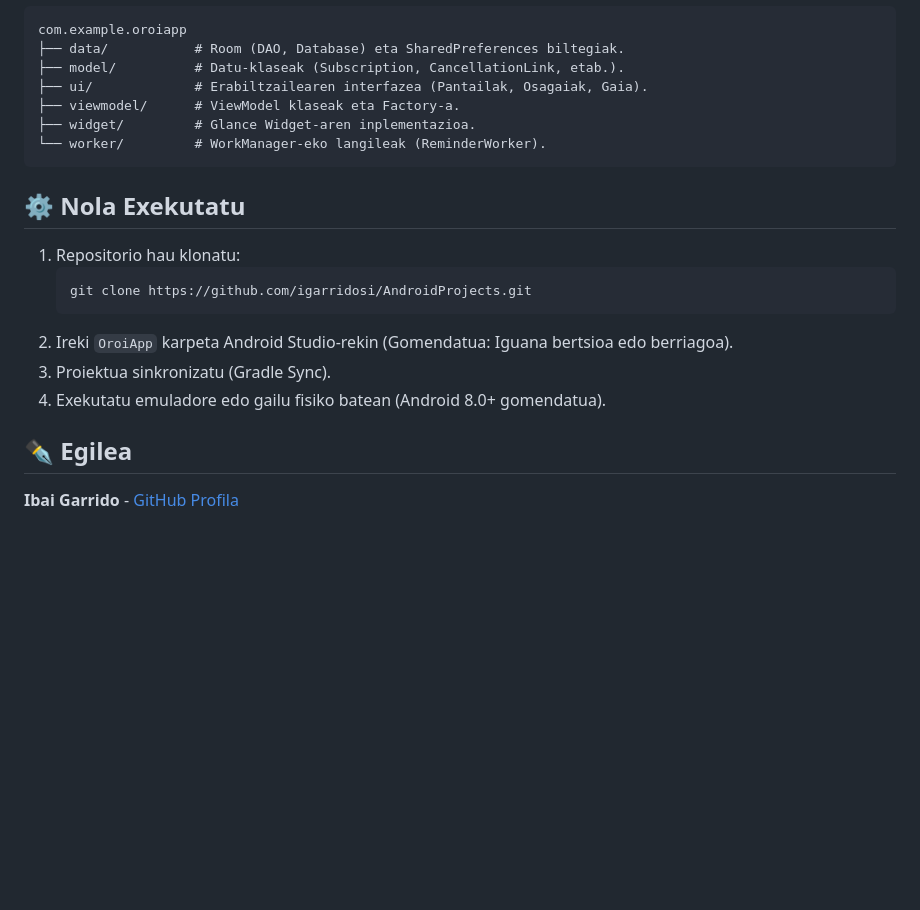
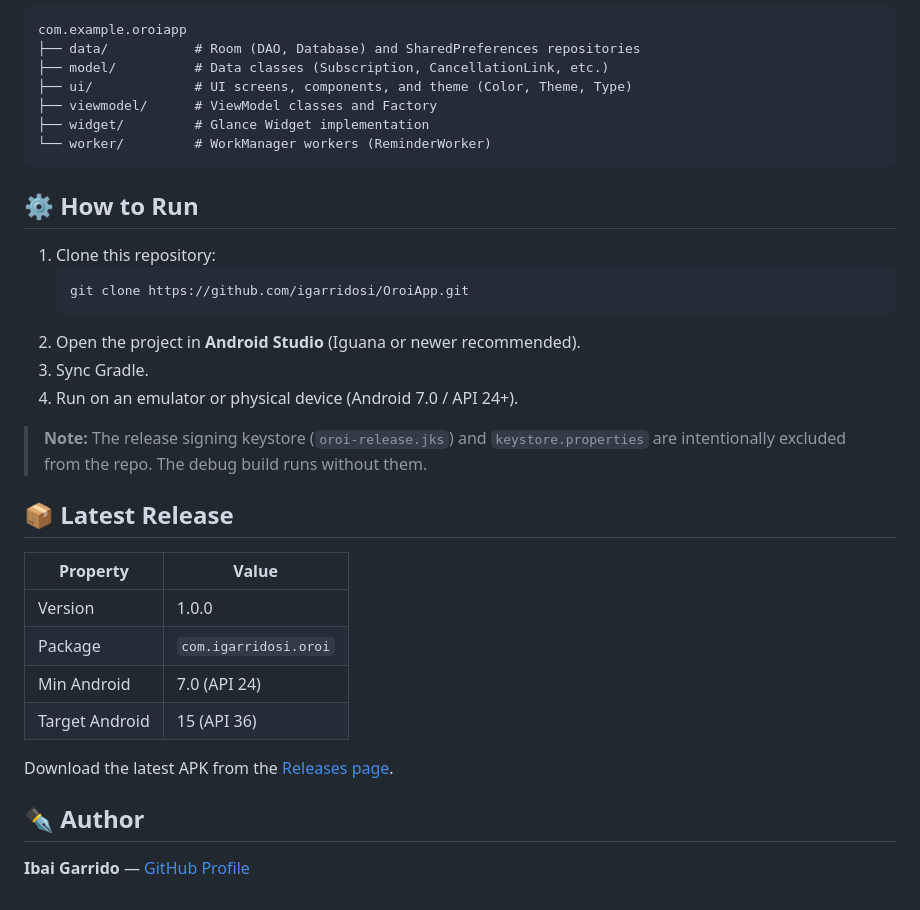
Before and after one commit to igarridosi/OroiApp, a Markdown page: README.md, the part around one of its changes. GitHub-like rendering; blank space fills up the shorter version.

````diff
--- a/README.md
+++ b/README.md
@@ -71,24 +83,37 @@ Proiektu hau Android garapeneko praktika onenak eta tresna modernoenak jarraituz
 
 ```
 com.example.oroiapp
-├── data/           # Room (DAO, Database) eta SharedPreferences biltegiak.
-├── model/          # Datu-klaseak (Subscription, CancellationLink, etab.).
-├── ui/             # Erabiltzailearen interfazea (Pantailak, Osagaiak, Gaia).
-├── viewmodel/      # ViewModel klaseak eta Factory-a.
-├── widget/         # Glance Widget-aren inplementazioa.
-└── worker/         # WorkManager-eko langileak (ReminderWorker).
+├── data/           # Room (DAO, Database) and SharedPreferences repositories
+├── model/          # Data classes (Subscription, CancellationLink, etc.)
+├── ui/             # UI screens, components, and theme (Color, Theme, Type)
+├── viewmodel/      # ViewModel classes and Factory
+├── widget/         # Glance Widget implementation
+└── worker/         # WorkManager workers (ReminderWorker)
 ```
 
-## ⚙️ Nola Exekutatu
+## ⚙️ How to Run
 
-1.  Repositorio hau klonatu:
-    ```bash
-    git clone https://github.com/igarridosi/AndroidProjects.git
-    ```
-2.  Ireki `OroiApp` karpeta Android Studio-rekin (Gomendatua: Iguana bertsioa edo berriagoa).
-3.  Proiektua sinkronizatu (Gradle Sync).
-4.  Exekutatu emuladore edo gailu fisiko batean (Android 8.0+ gomendatua).
+1. Clone this repository:
+   ```bash
+   git clone https://github.com/igarridosi/OroiApp.git
+   ```
+2. Open the project in **Android Studio** (Iguana or newer recommended).
+3. Sync Gradle.
+4. Run on an emulator or physical device (Android 7.0 / API 24+).
 
-## ✒️ Egilea
+> **Note:** The release signing keystore (`oroi-release.jks`) and `keystore.properties` are intentionally excluded from the repo. The debug build runs without them.
 
-**Ibai Garrido** - [GitHub Profila](https://github.com/igarridosi)
+## 📦 Latest Release
+
+| Property | Value |
+|----------|-------|
+| Version | 1.0.0 |
+| Package | `com.igarridosi.oroi` |
+| Min Android | 7.0 (API 24) |
+| Target Android | 15 (API 36) |
+
+Download the latest APK from the [Releases page](https://github.com/igarridosi/OroiApp/releases/tag/v1.0.0).
+
+## ✒️ Author
+
+**Ibai Garrido** — [GitHub Profile](https://github.com/igarridosi)
````
Also changed, not shown: other parts of README.md (+54 -42 lines).
